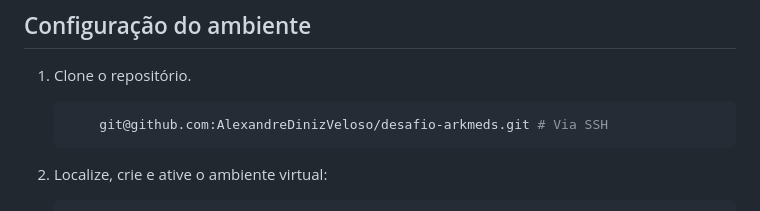
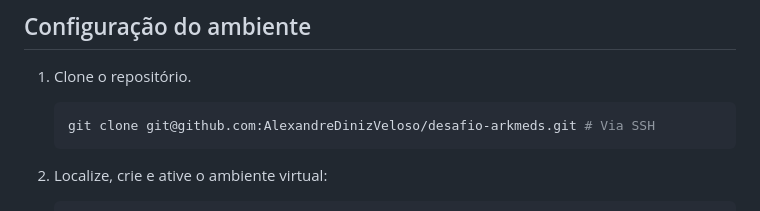
Before and after one commit to AlexandreDinizVeloso/desafio-arkmeds, a Markdown page: README.md, the part around the change. Rendered like a GitHub page.

Commit message:
fix clone repo argument missing

````diff
--- a/README.md
+++ b/README.md
@@ -139,7 +139,7 @@ O projeto está organizado e estruturado da seguinte maneira:
 
 1. Clone o repositório.
     ```bash
-        git@github.com:AlexandreDinizVeloso/desafio-arkmeds.git # Via SSH
+    git clone git@github.com:AlexandreDinizVeloso/desafio-arkmeds.git # Via SSH
     ```
 
 
````
